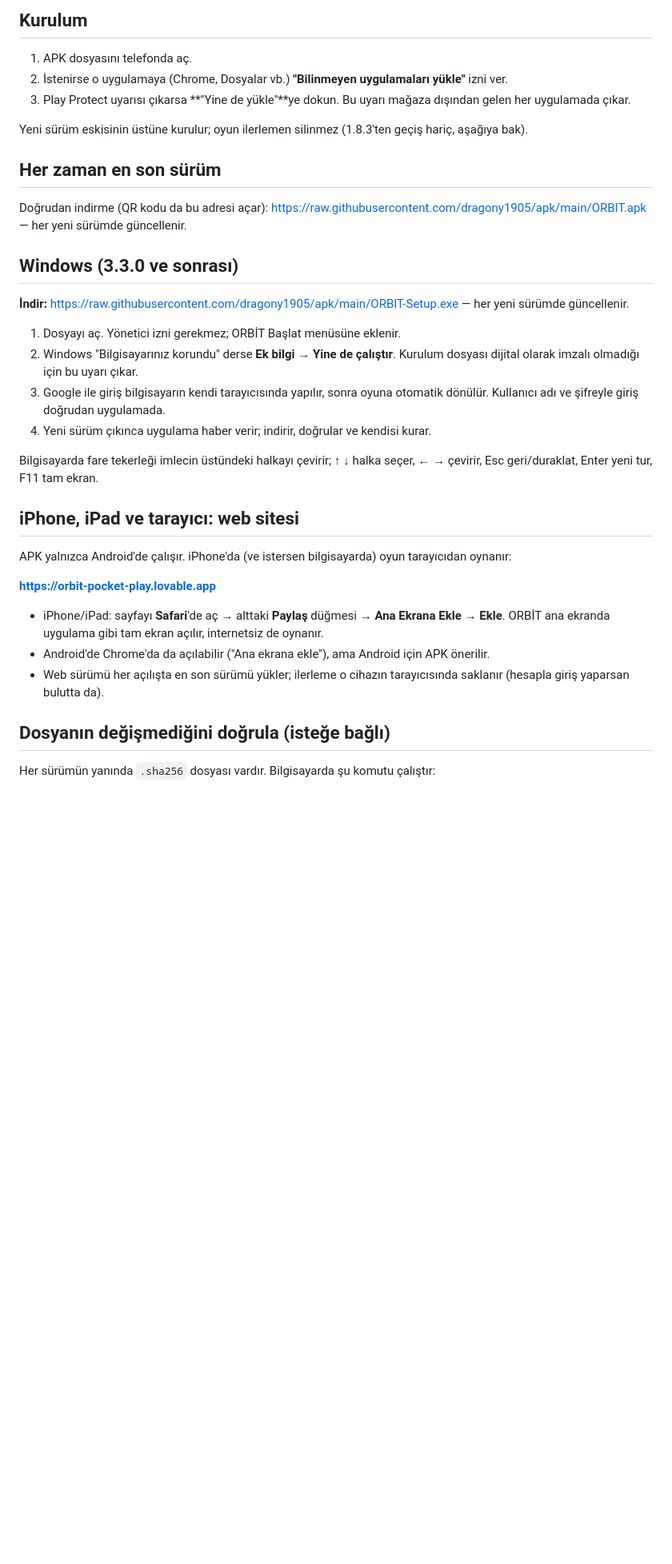
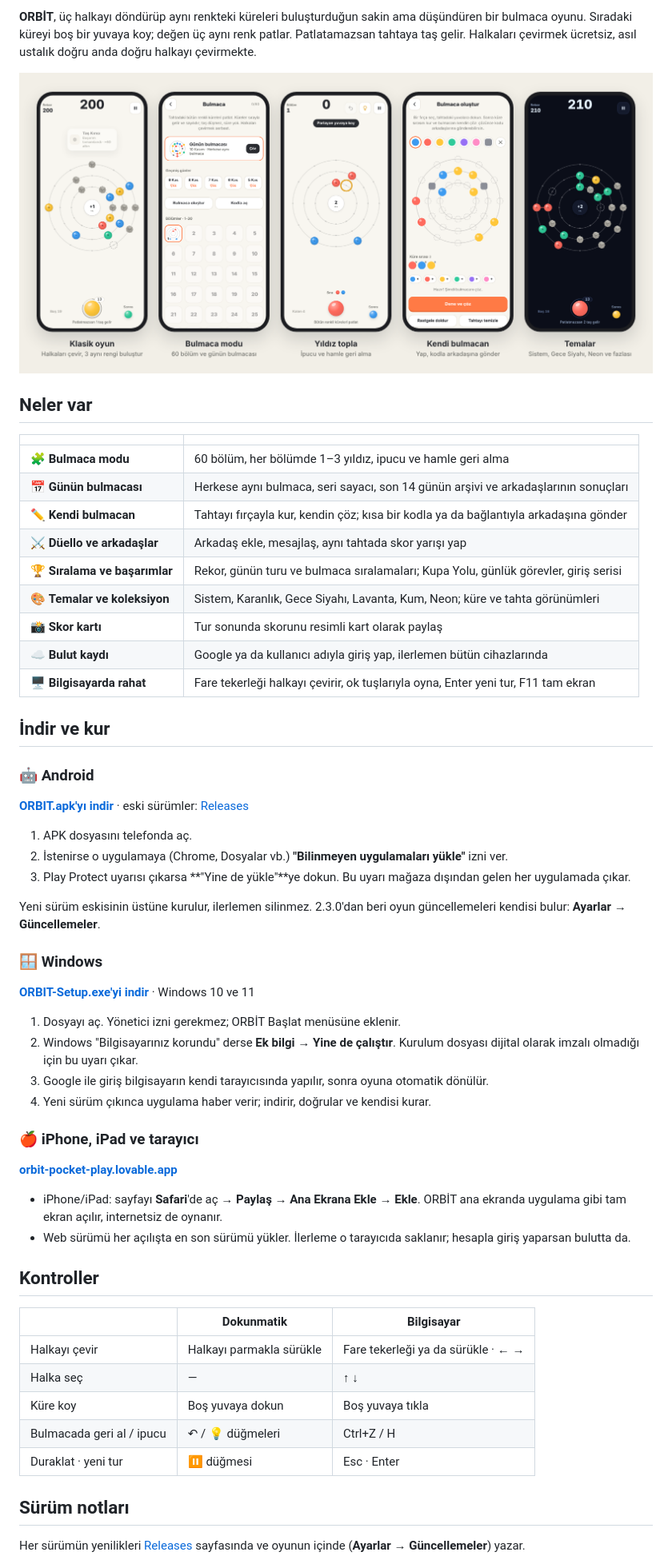
Before and after one commit to dragony1905/apk, a Markdown page: README.md, the part around one of its changes. Shown at 80% size. GitHub-like rendering; pictures changed too: gorseller/ekranlar.png (added); blank space fills up the shorter version.

```diff
--- a/README.md
+++ b/README.md
@@ -6,34 +16,59 @@ Halkaları döndürüp aynı renkleri buluşturduğun bir bulmaca oyunu.
 
-## Kurulum
+**ORBİT**, üç halkayı döndürüp aynı renkteki küreleri buluşturduğun sakin ama düşündüren bir bulmaca oyunu. Sıradaki küreyi boş bir yuvaya koy; değen üç aynı renk patlar. Patlatamazsan tahtaya taş gelir. Halkaları çevirmek ücretsiz, asıl ustalık doğru anda doğru halkayı çevirmekte.
+
+<p align="center">
+  <img src="gorseller/ekranlar.png" alt="ORBİT ekran görüntüleri: klasik oyun, bulmaca modu, kendi bulmacan, temalar" width="100%">
+</p>
+
+## Neler var
+
+| | |
+|---|---|
+| 🧩 **Bulmaca modu** | 60 bölüm, her bölümde 1–3 yıldız, ipucu ve hamle geri alma |
+| 📅 **Günün bulmacası** | Herkese aynı bulmaca, seri sayacı, son 14 günün arşivi ve arkadaşlarının sonuçları |
+| ✏️ **Kendi bulmacan** | Tahtayı fırçayla kur, kendin çöz; kısa bir kodla ya da bağlantıyla arkadaşına gönder |
+| ⚔️ **Düello ve arkadaşlar** | Arkadaş ekle, mesajlaş, aynı tahtada skor yarışı yap |
+| 🏆 **Sıralama ve başarımlar** | Rekor, günün turu ve bulmaca sıralamaları; Kupa Yolu, günlük görevler, giriş serisi |
+| 🎨 **Temalar ve koleksiyon** | Sistem, Karanlık, Gece Siyahı, Lavanta, Kum, Neon; küre ve tahta görünümleri |
+| 📸 **Skor kartı** | Tur sonunda skorunu resimli kart olarak paylaş |
+| ☁️ **Bulut kaydı** | Google ya da kullanıcı adıyla giriş yap, ilerlemen bütün cihazlarında |
+| 🖥️ **Bilgisayarda rahat** | Fare tekerleği halkayı çevirir, ok tuşlarıyla oyna, Enter yeni tur, F11 tam ekran |
+
+## İndir ve kur
+
+### 🤖 Android
+**[ORBIT.apk'yı indir](https://raw.githubusercontent.com/dragony1905/apk/main/ORBIT.apk)** · eski sürümler: [Releases](../../releases)
+
 1. APK dosyasını telefonda aç.
 2. İstenirse o uygulamaya (Chrome, Dosyalar vb.) **"Bilinmeyen uygulamaları yükle"** izni ver.
 3. Play Protect uyarısı çıkarsa **"Yine de yükle"**ye dokun. Bu uyarı mağaza dışından gelen her uygulamada çıkar.
 
-Yeni sürüm eskisinin üstüne kurulur; oyun ilerlemen silinmez (1.8.3'ten geçiş hariç, aşağıya bak).
+Yeni sürüm eskisinin üstüne kurulur, ilerlemen silinmez. 2.3.0'dan beri oyun güncellemeleri kendisi bulur: **Ayarlar → Güncellemeler**.
 
-
-## Her zaman en son sürüm
-Doğrudan indirme (QR kodu da bu adresi açar): https://raw.githubusercontent.com/dragony1905/apk/main/ORBIT.apk — her yeni sürümde güncellenir.
-
-## Windows (3.3.0 ve sonrası)
-**İndir:** https://raw.githubusercontent.com/dragony1905/apk/main/ORBIT-Setup.exe — her yeni sürümde güncellenir.
+### 🪟 Windows
+**[ORBIT-Setup.exe'yi indir](https://raw.githubusercontent.com/dragony1905/apk/main/ORBIT-Setup.exe)** · Windows 10 ve 11
 
 1. Dosyayı aç. Yönetici izni gerekmez; ORBİT Başlat menüsüne eklenir.
 2. Windows "Bilgisayarınız korundu" derse **Ek bilgi → Yine de çalıştır**. Kurulum dosyası dijital olarak imzalı olmadığı için bu uyarı çıkar.
-3. Google ile giriş bilgisayarın kendi tarayıcısında yapılır, sonra oyuna otomatik dönülür. Kullanıcı adı ve şifreyle giriş doğrudan uygulamada.
+3. Google ile giriş bilgisayarın kendi tarayıcısında yapılır, sonra oyuna otomatik dönülür.
 4. Yeni sürüm çıkınca uygulama haber verir; indirir, doğrular ve kendisi kurar.
 
-Bilgisayarda fare tekerleği imlecin üstündeki halkayı çevirir; ↑ ↓ halka seçer, ← → çevirir, Esc geri/duraklat, Enter yeni tur, F11 tam ekran.
+### 🍎 iPhone, iPad ve tarayıcı
+**[orbit-pocket-play.lovable.app](https://orbit-pocket-play.lovable.app)**
 
-## iPhone, iPad ve tarayıcı: web sitesi
-APK yalnızca Android'de çalışır. iPhone'da (ve istersen bilgisayarda) oyun tarayıcıdan oynanır:
+- iPhone/iPad: sayfayı **Safari**'de aç → **Paylaş** → **Ana Ekrana Ekle** → **Ekle**. ORBİT ana ekranda uygulama gibi tam ekran açılır, internetsiz de oynanır.
+- Web sürümü her açılışta en son sürümü yükler. İlerleme o tarayıcıda saklanır; hesapla giriş yaparsan bulutta da.
 
-**https://orbit-pocket-play.lovable.app**
+## Kontroller
 
-- iPhone/iPad: sayfayı **Safari**'de aç → alttaki **Paylaş** düğmesi → **Ana Ekrana Ekle** → **Ekle**. ORBİT ana ekranda uygulama gibi tam ekran açılır, internetsiz de oynanır.
-- Android'de Chrome'da da açılabilir ("Ana ekrana ekle"), ama Android için APK önerilir.
-- Web sürümü her açılışta en son sürümü yükler; ilerleme o cihazın tarayıcısında saklanır (hesapla giriş yaparsan bulutta da).
+| | Dokunmatik | Bilgisayar |
+|---|---|---|
+| Halkayı çevir | Halkayı parmakla sürükle | Fare tekerleği ya da sürükle · ← → |
+| Halka seç | — | ↑ ↓ |
+| Küre koy | Boş yuvaya dokun | Boş yuvaya tıkla |
+| Bulmacada geri al / ipucu | ↶ / 💡 düğmeleri | Ctrl+Z / H |
+| Duraklat · yeni tur | ⏸ düğmesi | Esc · Enter |
 
-## Dosyanın değişmediğini doğrula (isteğe bağlı)
-Her sürümün yanında `.sha256` dosyası vardır. Bilgisayarda şu komutu çalıştır:
+## Sürüm notları
+Her sürümün yenilikleri [Releases](../../releases) sayfasında ve oyunun içinde (**Ayarlar → Güncellemeler**) yazar.
 
```
Also changed, not shown: other parts of README.md (+45 -18 lines), gorseller/banner.png (added).
